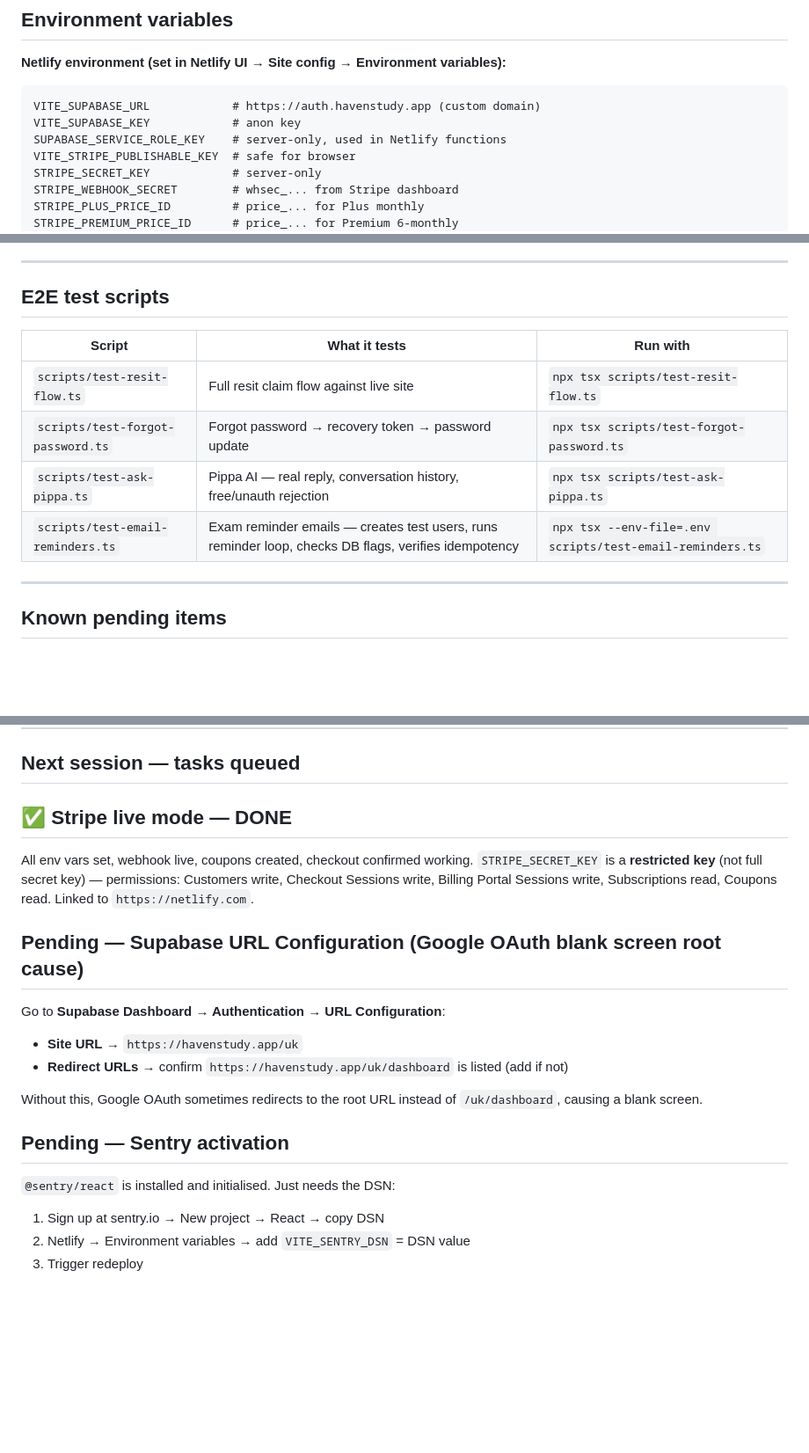
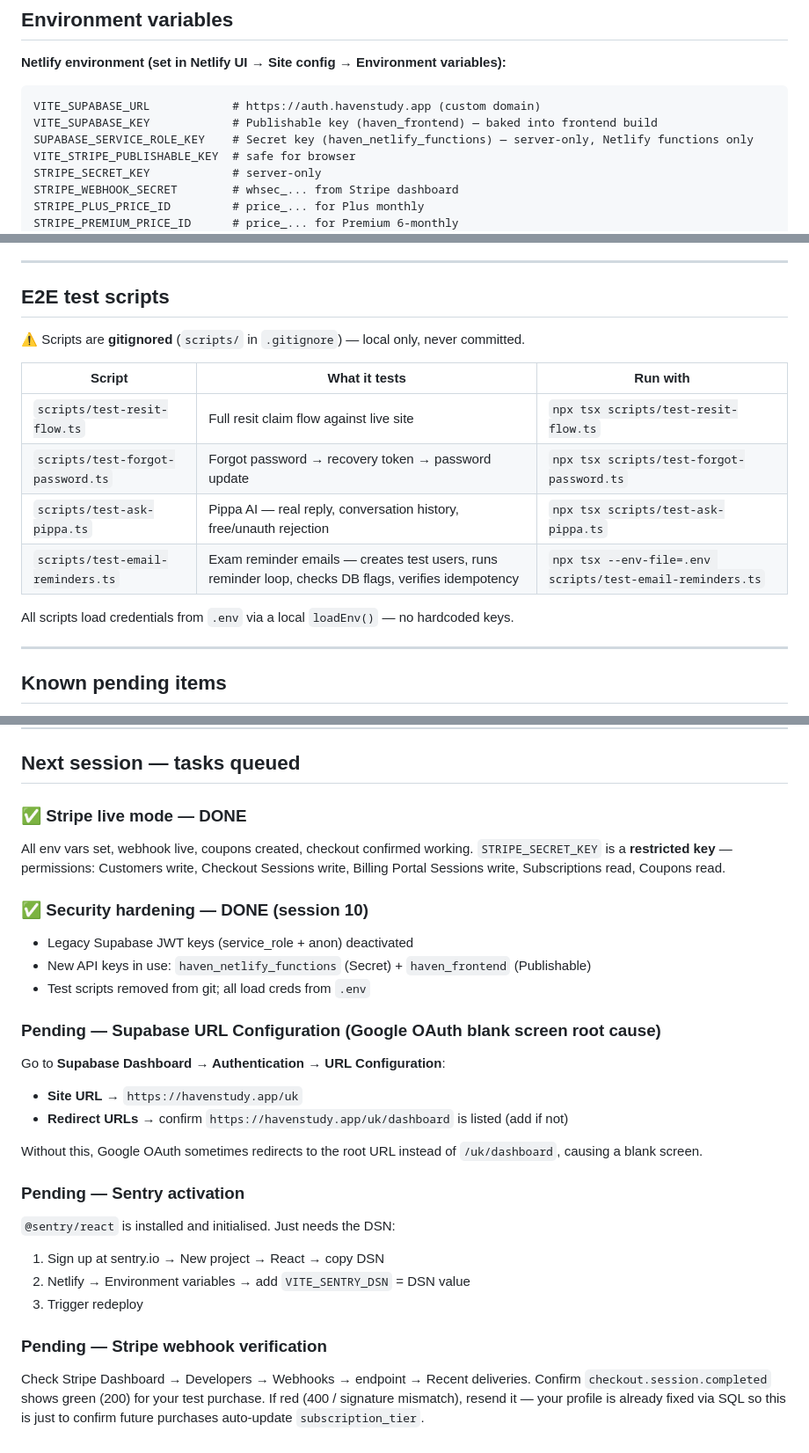
Before and after one commit to hellohavennz/haven-app, a Markdown page: HANDOFF.md, 3 parts joined by grey strips. Shown at 88% size. Rendered like a GitHub page; blank space fills up the shorter version.

Commit message:
Update HANDOFF.md for session 10
Documents: Supabase key rotation, test script security fix, onboarding
re-prompt fix, sidebar flash fix, mobile nav overhaul, Pippa fixes,
landing page fixes, root redirect confirmation.

Co-Authored-By: Claude Sonnet 4.6 <noreply@anthropic.com>

````diff
--- a/HANDOFF.md
+++ b/HANDOFF.md
@@ -225,8 +225,8 @@ Accessible only to `hello.haven.nz@gmail.com`. Link appears in navbar when logge
 
 ```
 VITE_SUPABASE_URL            # https://auth.havenstudy.app (custom domain)
-VITE_SUPABASE_KEY            # anon key
-SUPABASE_SERVICE_ROLE_KEY    # server-only, used in Netlify functions
+VITE_SUPABASE_KEY            # Publishable key (haven_frontend) — baked into frontend build
+SUPABASE_SERVICE_ROLE_KEY    # Secret key (haven_netlify_functions) — server-only, Netlify functions only
 VITE_STRIPE_PUBLISHABLE_KEY  # safe for browser
 STRIPE_SECRET_KEY            # server-only
 STRIPE_WEBHOOK_SECRET        # whsec_... from Stripe dashboard
@@ -262,12 +262,16 @@ Key: `h-screen` on the outer div (not `min-h-screen`) is what makes the navbar t
 
 ## E2E test scripts
 
+⚠️ Scripts are **gitignored** (`scripts/` in `.gitignore`) — local only, never committed.
+
 | Script | What it tests | Run with |
 |---|---|---|
 | `scripts/test-resit-flow.ts` | Full resit claim flow against live site | `npx tsx scripts/test-resit-flow.ts` |
 | `scripts/test-forgot-password.ts` | Forgot password → recovery token → password update | `npx tsx scripts/test-forgot-password.ts` |
 | `scripts/test-ask-pippa.ts` | Pippa AI — real reply, conversation history, free/unauth rejection | `npx tsx scripts/test-ask-pippa.ts` |
 | `scripts/test-email-reminders.ts` | Exam reminder emails — creates test users, runs reminder loop, checks DB flags, verifies idempotency | `npx tsx --env-file=.env scripts/test-email-reminders.ts` |
+
+All scripts load credentials from `.env` via a local `loadEnv()` — no hardcoded keys.
 
 ---
 
@@ -365,12 +385,16 @@ Key: `h-screen` on the outer div (not `min-h-screen`) is what makes the navbar t
 
 ## Next session — tasks queued
 
-## ✅ Stripe live mode — DONE
+### ✅ Stripe live mode — DONE
+All env vars set, webhook live, coupons created, checkout confirmed working.
+`STRIPE_SECRET_KEY` is a **restricted key** — permissions: Customers write, Checkout Sessions write, Billing Portal Sessions write, Subscriptions read, Coupons read.
 
-All env vars set, webhook live, coupons created, checkout confirmed working.
-`STRIPE_SECRET_KEY` is a **restricted key** (not full secret key) — permissions: Customers write, Checkout Sessions write, Billing Portal Sessions write, Subscriptions read, Coupons read. Linked to `https://netlify.com`.
+### ✅ Security hardening — DONE (session 10)
+- Legacy Supabase JWT keys (service_role + anon) deactivated
+- New API keys in use: `haven_netlify_functions` (Secret) + `haven_frontend` (Publishable)
+- Test scripts removed from git; all load creds from `.env`
 
-## Pending — Supabase URL Configuration (Google OAuth blank screen root cause)
+### Pending — Supabase URL Configuration (Google OAuth blank screen root cause)
 
 Go to **Supabase Dashboard → Authentication → URL Configuration**:
 - **Site URL** → `https://havenstudy.app/uk`
@@ -378,9 +402,14 @@ Go to **Supabase Dashboard → Authentication → URL Configuration**:
 
 Without this, Google OAuth sometimes redirects to the root URL instead of `/uk/dashboard`, causing a blank screen.
 
-## Pending — Sentry activation
+### Pending — Sentry activation
 
 `@sentry/react` is installed and initialised. Just needs the DSN:
 1. Sign up at sentry.io → New project → React → copy DSN
 2. Netlify → Environment variables → add `VITE_SENTRY_DSN` = DSN value
 3. Trigger redeploy
+
+### Pending — Stripe webhook verification
+Check Stripe Dashboard → Developers → Webhooks → endpoint → Recent deliveries.
+Confirm `checkout.session.completed` shows green (200) for your test purchase.
+If red (400 / signature mismatch), resend it — your profile is already fixed via SQL so this is just to confirm future purchases auto-update `subscription_tier`.
````
Also changed, not shown: other parts of HANDOFF.md (+17 -1 lines).
